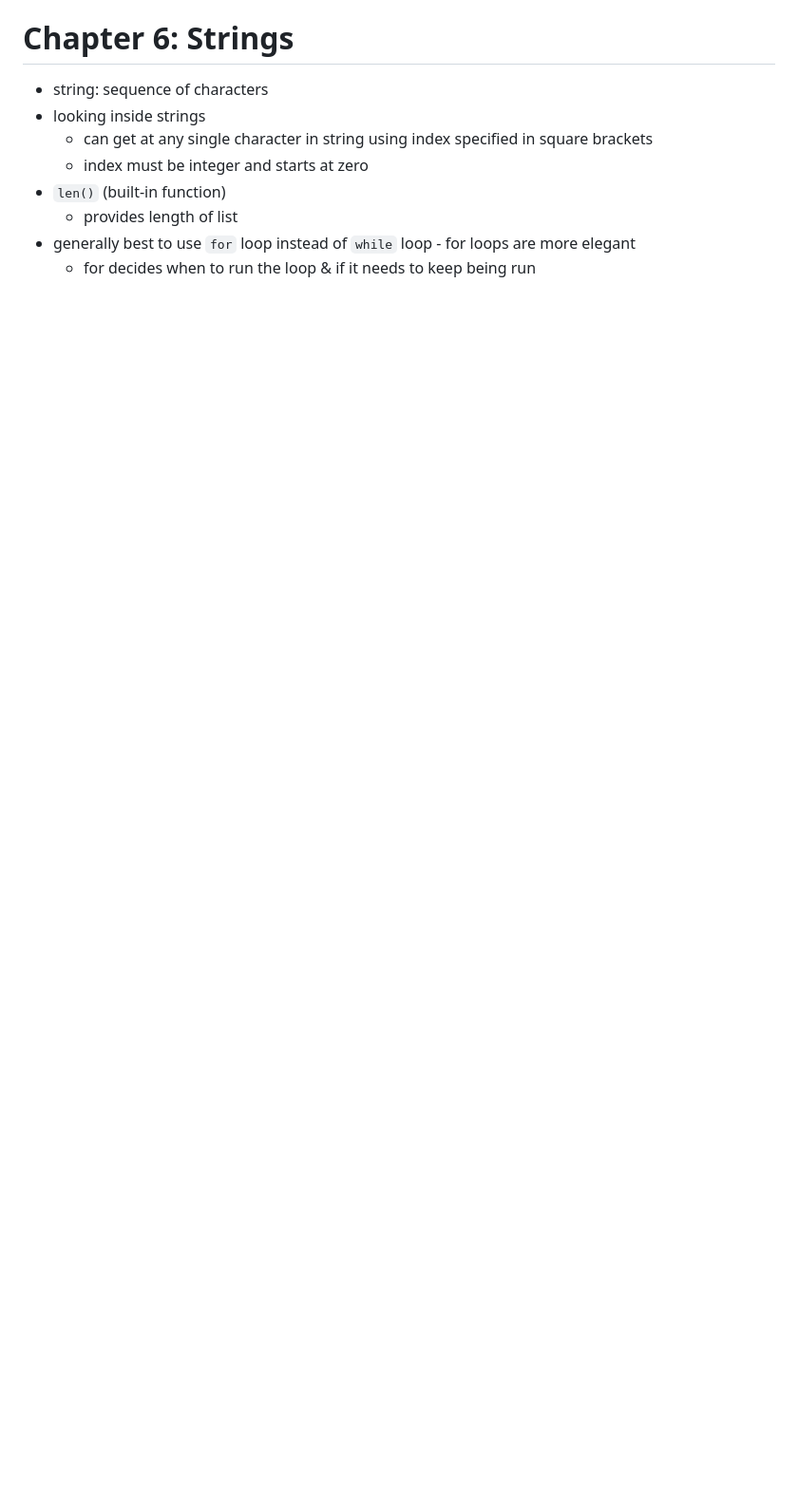
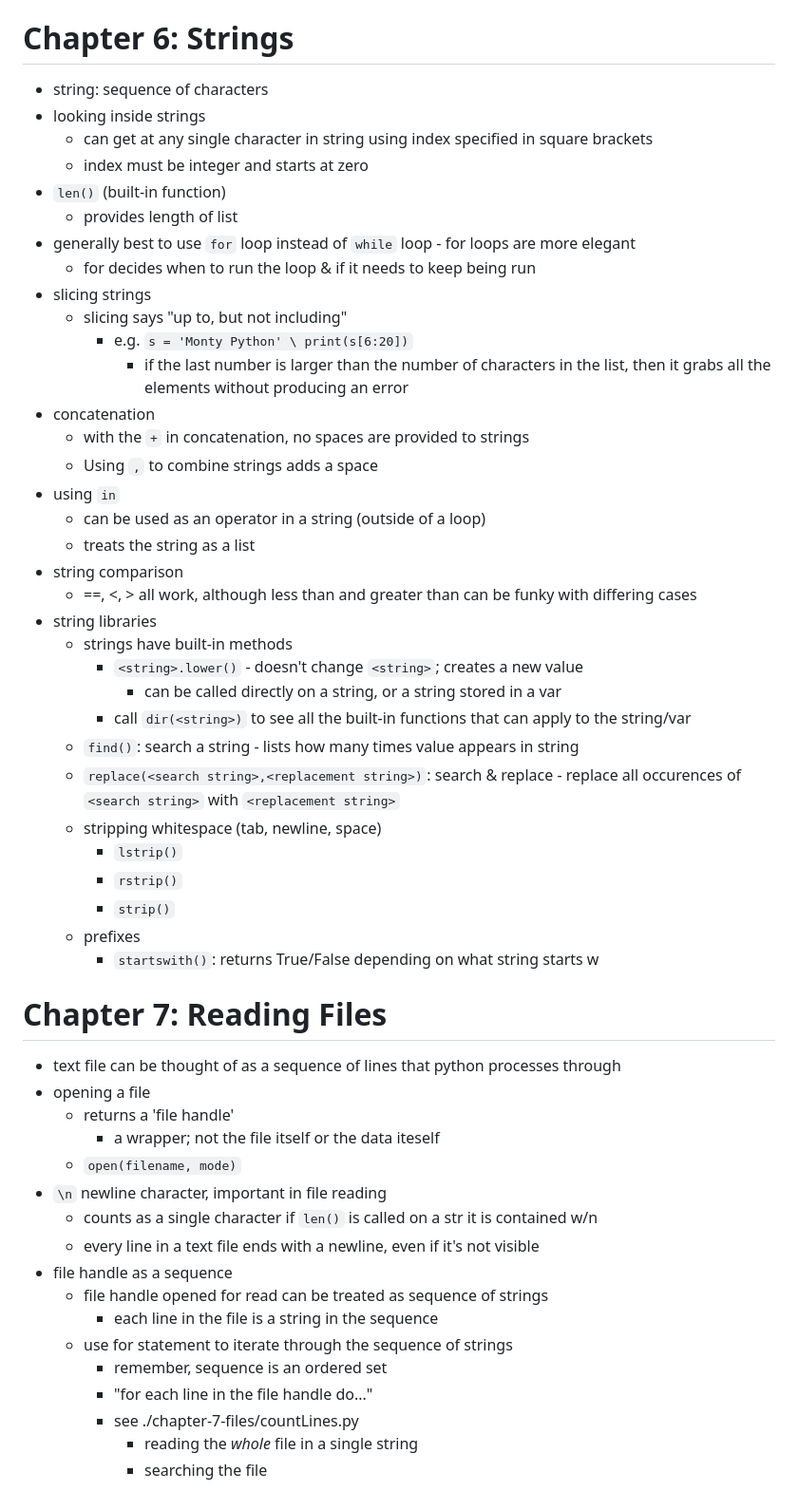
Before and after one commit to jamesdcheney0/continuing-education, a Markdown page: python/python-for-everybody/notes.md, the part around the change. Shown at 95% size. Drawn GitHub-style; blank space fills up the shorter version.

Commit message:
chapter 6 + 7 notes

```diff
--- a/python/python-for-everybody/notes.md
+++ b/python/python-for-everybody/notes.md
@@ -69,3 +69,47 @@
     - provides length of list
 - generally best to use `for` loop instead of `while` loop - for loops are more elegant
     - for decides when to run the loop & if it needs to keep being run
+- slicing strings
+    - slicing says "up to, but not including"
+        - e.g. `s = 'Monty Python' \ print(s[6:20])`
+            - if the last number is larger than the number of characters in the list, then it grabs all the elements without producing an error
+- concatenation
+    - with the `+` in concatenation, no spaces are provided to strings
+    - Using `,` to combine strings adds a space
+- using `in`
+    - can be used as an operator in a string (outside of a loop)
+    - treats the string as a list
+- string comparison
+    - ==, <, > all work, although less than and greater than can be funky with differing cases
+- string libraries
+    - strings have built-in methods
+        - `<string>.lower()` - doesn't change `<string>`; creates a new value
+            - can be called directly on a string, or a string stored in a var
+        - call `dir(<string>)` to see all the built-in functions that can apply to the string/var
+    - `find()`: search a string - lists how many times value appears in string
+    - `replace(<search string>,<replacement string>)`: search & replace - replace all occurences of `<search string>` with `<replacement string>`
+    - stripping whitespace (tab, newline, space)
+        - `lstrip()`
+        - `rstrip()`
+        - `strip()`
+    - prefixes
+        - `startswith()`: returns True/False depending on what string starts w
+
+# Chapter 7: Reading Files
+- text file can be thought of as a sequence of lines that python processes through
+- opening a file
+    - returns a 'file handle'
+        - a wrapper; not the file itself or the data iteself
+    - `open(filename, mode)`
+- `\n` newline character, important in file reading
+    - counts as a single character if `len()` is called on a str it is contained w/n
+    - every line in a text file ends with a newline, even if it's not visible
+- file handle as a sequence
+    - file handle opened for read can be treated as sequence of strings
+        - each line in the file is a string in the sequence
+    - use for statement to iterate through the sequence of strings
+        - remember, sequence is an ordered set
+        - "for each line in the file handle <file> do..."
+        - see ./chapter-7-files/countLines.py
+            - reading the *whole* file in a single string
+            - searching the file
```
